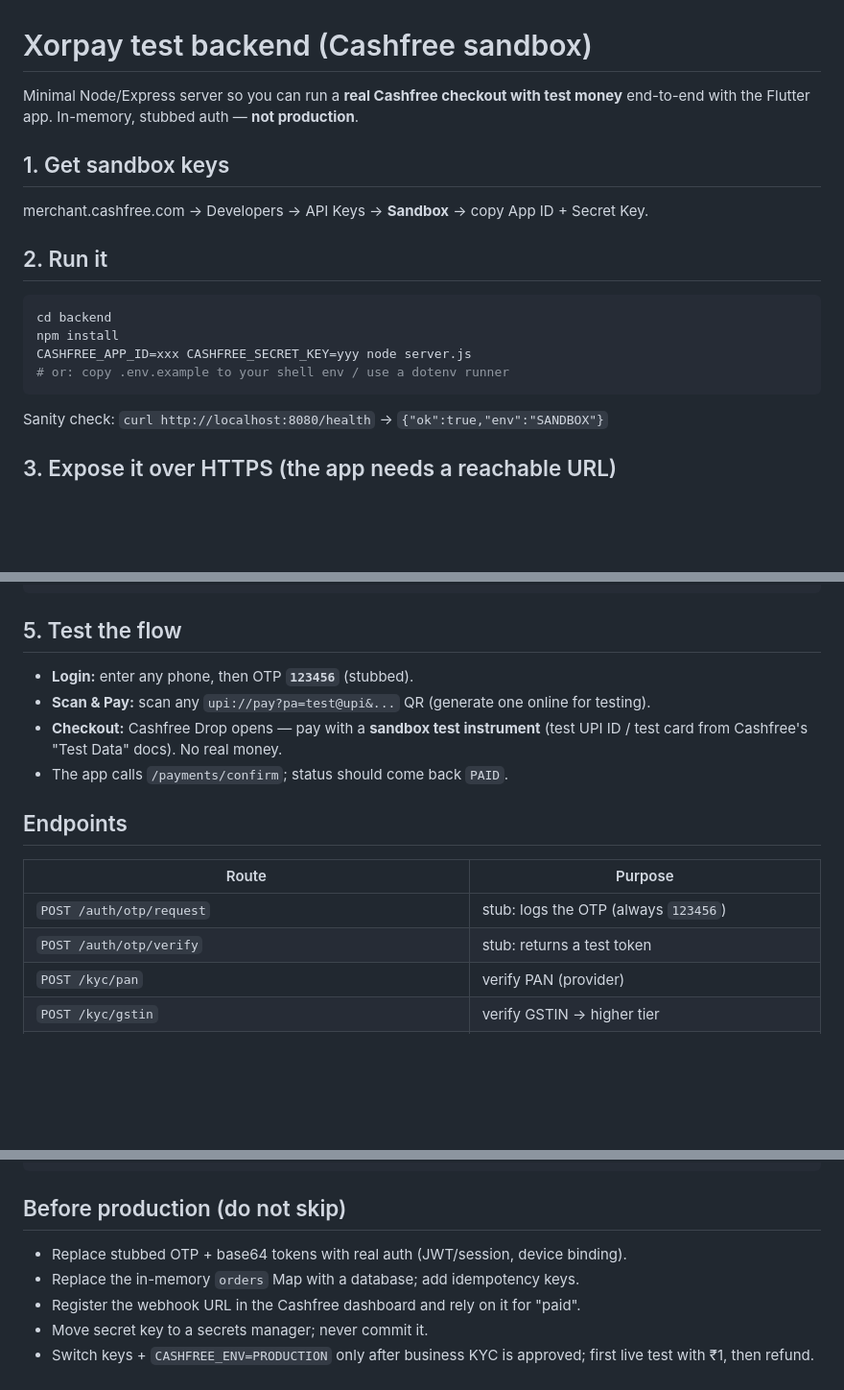
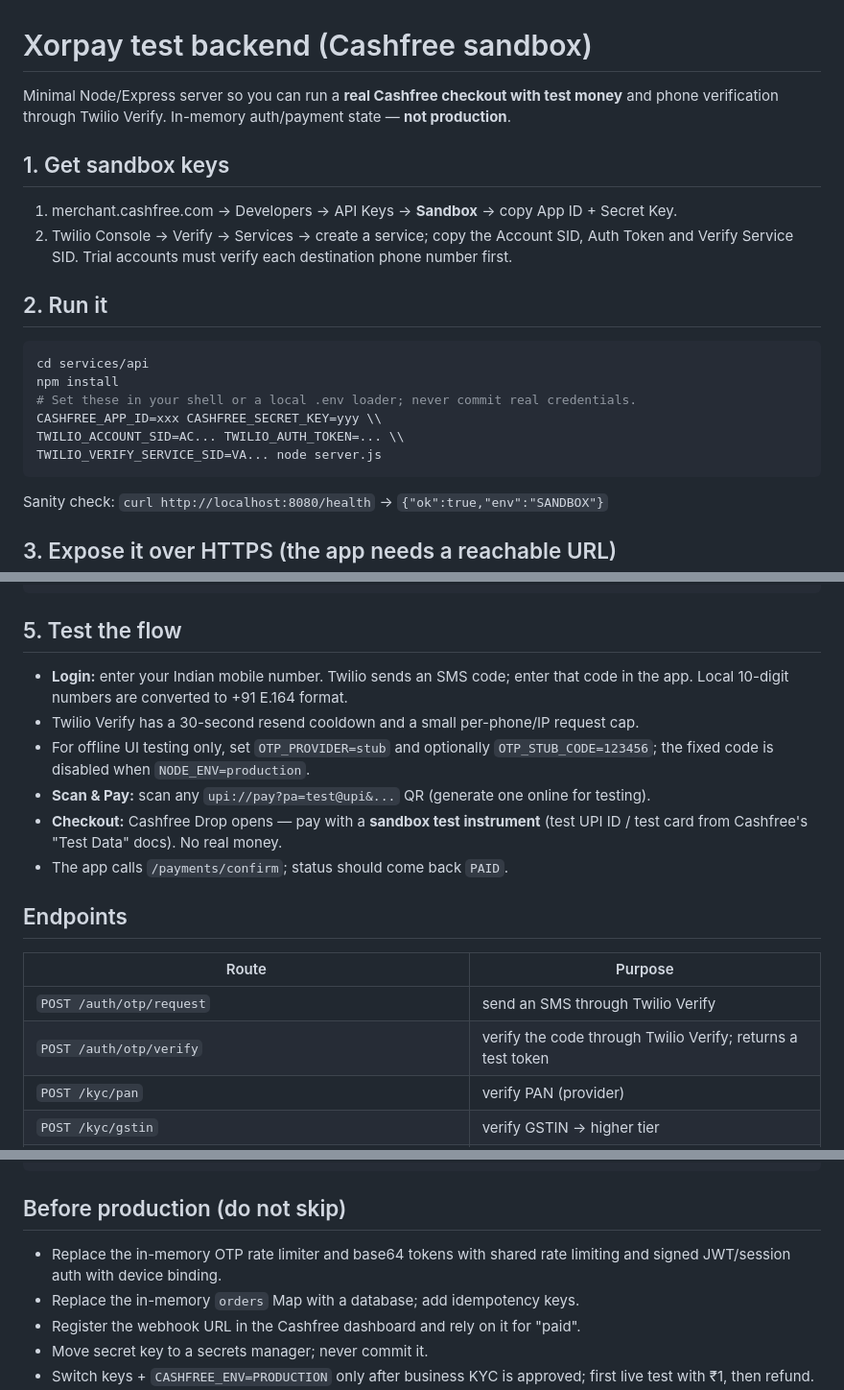
Before and after one commit to haricharanreddy28/XORPAY, a Markdown page: services/api/README.md, 3 parts joined by grey strips. Shown at 96% size. Rendered like a GitHub page; blank space fills up the shorter version.

Commit message:
Document Twilio OTP testing setup

````diff
--- a/services/api/README.md
+++ b/services/api/README.md
@@ -1,18 +1,21 @@
 # Xorpay test backend (Cashfree sandbox)
 
 Minimal Node/Express server so you can run a **real Cashfree checkout with test
-money** end-to-end with the Flutter app. In-memory, stubbed auth — **not
+money** and phone verification through Twilio Verify. In-memory auth/payment state — **not
 production**.
 
 ## 1. Get sandbox keys
-merchant.cashfree.com → Developers → API Keys → **Sandbox** → copy App ID + Secret Key.
+1. merchant.cashfree.com → Developers → API Keys → **Sandbox** → copy App ID + Secret Key.
+2. Twilio Console → Verify → Services → create a service; copy the Account SID, Auth Token and Verify Service SID. Trial accounts must verify each destination phone number first.
 
 ## 2. Run it
 ```bash
-cd backend
+cd services/api
 npm install
-CASHFREE_APP_ID=xxx CASHFREE_SECRET_KEY=yyy node server.js
-# or: copy .env.example to your shell env / use a dotenv runner
+# Set these in your shell or a local .env loader; never commit real credentials.
+CASHFREE_APP_ID=xxx CASHFREE_SECRET_KEY=yyy \\
+TWILIO_ACCOUNT_SID=AC... TWILIO_AUTH_TOKEN=... \\
+TWILIO_VERIFY_SERVICE_SID=VA... node server.js
 ```
 Sanity check: `curl http://localhost:8080/health` → `{"ok":true,"env":"SANDBOX"}`
 
@@ -31,7 +34,9 @@ flutter run \
 ```
 
 ## 5. Test the flow
-- **Login:** enter any phone, then OTP **`123456`** (stubbed).
+- **Login:** enter your Indian mobile number. Twilio sends an SMS code; enter that code in the app. Local 10-digit numbers are converted to +91 E.164 format.
+- Twilio Verify has a 30-second resend cooldown and a small per-phone/IP request cap.
+- For offline UI testing only, set `OTP_PROVIDER=stub` and optionally `OTP_STUB_CODE=123456`; the fixed code is disabled when `NODE_ENV=production`.
 - **Scan & Pay:** scan any `upi://pay?pa=test@upi&...` QR (generate one online for testing).
 - **Checkout:** Cashfree Drop opens — pay with a **sandbox test instrument**
   (test UPI ID / test card from Cashfree's "Test Data" docs). No real money.
@@ -40,8 +45,8 @@ flutter run \
 ## Endpoints
 | Route | Purpose |
 |---|---|
-| `POST /auth/otp/request` | stub: logs the OTP (always `123456`) |
-| `POST /auth/otp/verify` | stub: returns a test token |
+| `POST /auth/otp/request` | send an SMS through Twilio Verify |
+| `POST /auth/otp/verify` | verify the code through Twilio Verify; returns a test token |
 | `POST /kyc/pan` | verify PAN (provider) |
 | `POST /kyc/gstin` | verify GSTIN → higher tier |
 | `POST /kyc/aadhaar/init` · `/aadhaar/complete` | DigiLocker/OKYC start + finish |
@@ -132,7 +137,7 @@ npm test   # node --test — runs the limits engine suite
 ```
 
 ## Before production (do not skip)
-- Replace stubbed OTP + base64 tokens with real auth (JWT/session, device binding).
+- Replace the in-memory OTP rate limiter and base64 tokens with shared rate limiting and signed JWT/session auth with device binding.
 - Replace the in-memory `orders` Map with a database; add idempotency keys.
 - Register the webhook URL in the Cashfree dashboard and rely on it for "paid".
 - Move secret key to a secrets manager; never commit it.
````
